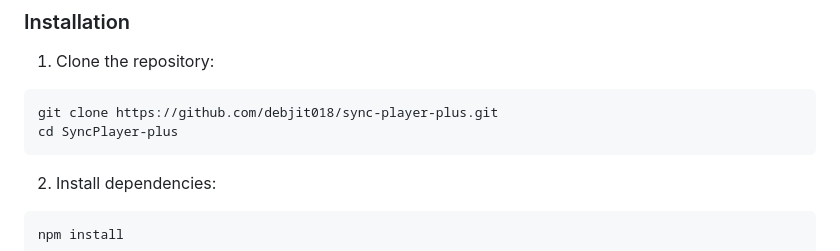
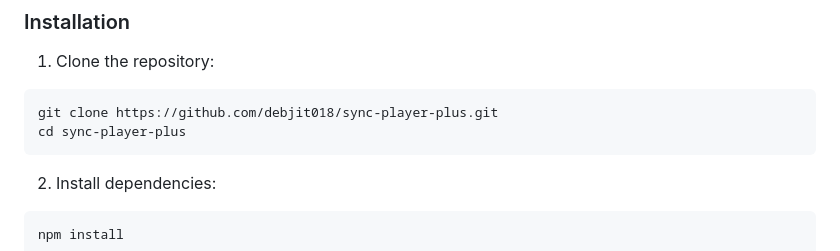
Before and after one commit to debjit018/sync-player-plus, a Markdown page: README.md, the part around the change. Rendered like a GitHub page.

Commit message:
Fix directory name in README for cloning

````diff
--- a/README.md
+++ b/README.md
@@ -28,7 +28,7 @@ A WebRTC-based desktop application for synchronized video playback and real-time
 1. Clone the repository:
 ```bash
 git clone https://github.com/debjit018/sync-player-plus.git
-cd SyncPlayer-plus
+cd sync-player-plus
 ```
 
 2. Install dependencies:
````
